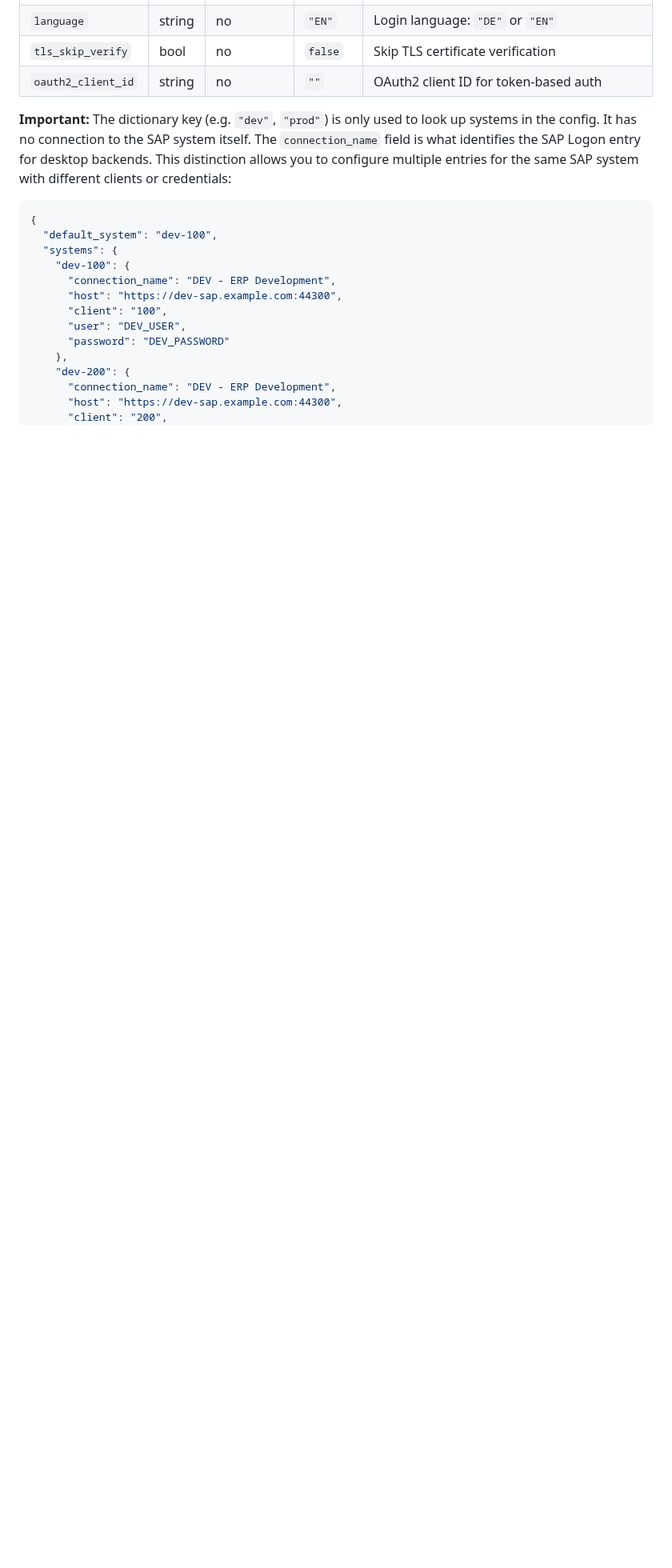
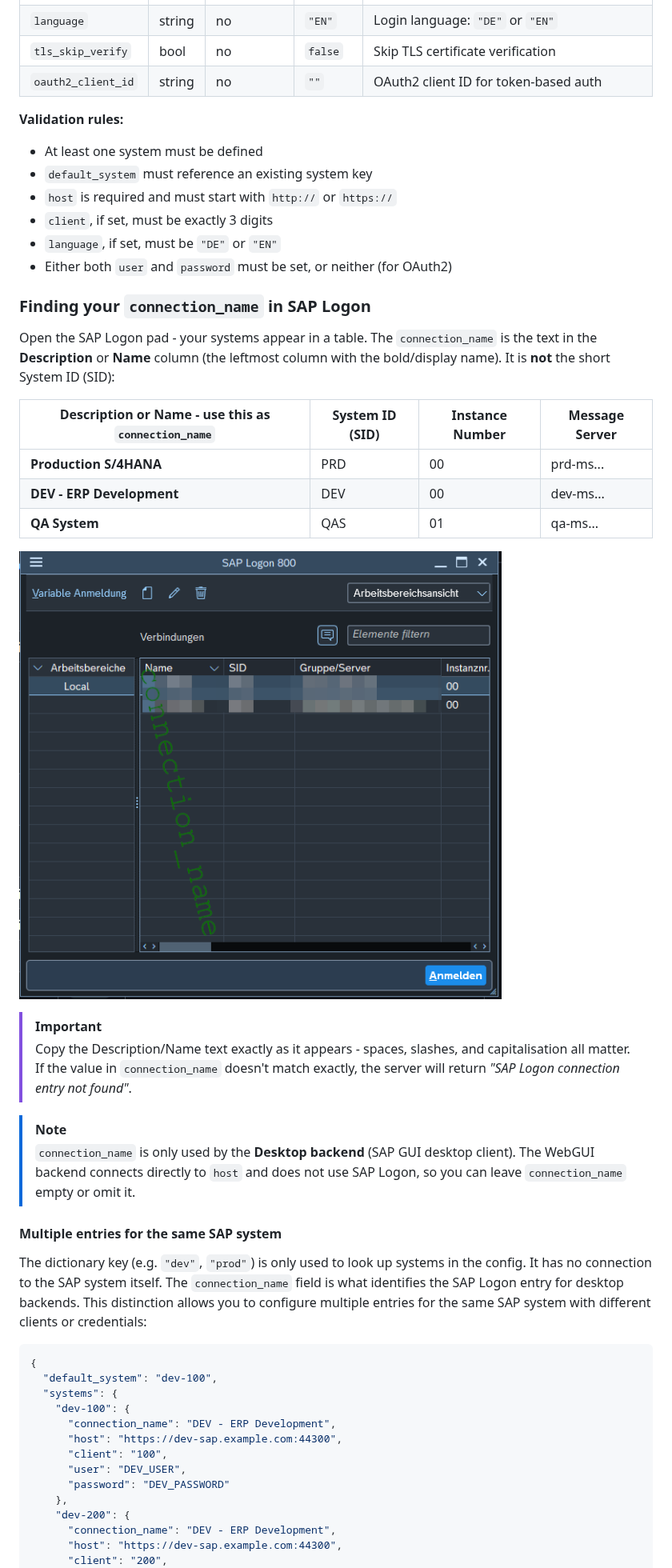
Before and after one commit to Hochfrequenz/sap-mcp-config, a Markdown page: README.md, the part around one of its changes. Shown at 80% size. GitHub-like rendering; pictures changed too: saplogon.png (added); blank space fills up the shorter version.

````diff
--- a/README.md
+++ b/README.md
@@ -141,7 +121,35 @@ This also works from a `.env` file in the current directory.
 | `tls_skip_verify` | bool | no | `false` | Skip TLS certificate verification |
 | `oauth2_client_id` | string | no | `""` | OAuth2 client ID for token-based auth |
 
-**Important:** The dictionary key (e.g. `"dev"`, `"prod"`) is only used to look up systems in the config. It has no connection to the SAP system itself. The `connection_name` field is what identifies the SAP Logon entry for desktop backends. This distinction allows you to configure multiple entries for the same SAP system with different clients or credentials:
+**Validation rules:**
+- At least one system must be defined
+- `default_system` must reference an existing system key
+- `host` is required and must start with `http://` or `https://`
+- `client`, if set, must be exactly 3 digits
+- `language`, if set, must be `"DE"` or `"EN"`
+- Either both `user` and `password` must be set, or neither (for OAuth2)
+
+### Finding your `connection_name` in SAP Logon
+
+Open the SAP Logon pad - your systems appear in a table. The `connection_name` is the text in the **Description** or **Name** column (the leftmost column with the bold/display name). It is **not** the short System ID (SID):
+
+| Description or Name - use this as `connection_name` | System ID (SID) | Instance Number | Message Server |
+| ---------------------------------------------------- | --------------- | --------------- | -------------- |
+| **Production S/4HANA**                               | PRD             | 00              | prd-ms...      |
+| **DEV - ERP Development**                            | DEV             | 00              | dev-ms...      |
+| **QA System**                                        | QAS             | 01              | qa-ms...       |
+
+![SAP Logon pad showing Description/Name, System ID, Instance Number, and Message Server columns](saplogon.png)
+
+> [!IMPORTANT]
+> Copy the Description/Name text exactly as it appears - spaces, slashes, and capitalisation all matter. If the value in `connection_name` doesn't match exactly, the server will return _"SAP Logon connection entry not found"_.
+
+> [!NOTE]
+> `connection_name` is only used by the **Desktop backend** (SAP GUI desktop client). The WebGUI backend connects directly to `host` and does not use SAP Logon, so you can leave `connection_name` empty or omit it.
+
+#### Multiple entries for the same SAP system
+
+The dictionary key (e.g. `"dev"`, `"prod"`) is only used to look up systems in the config. It has no connection to the SAP system itself. The `connection_name` field is what identifies the SAP Logon entry for desktop backends. This distinction allows you to configure multiple entries for the same SAP system with different clients or credentials:
 
 ```json
 {
````
Also changed, not shown: other parts of README.md (+158 -152 lines).
